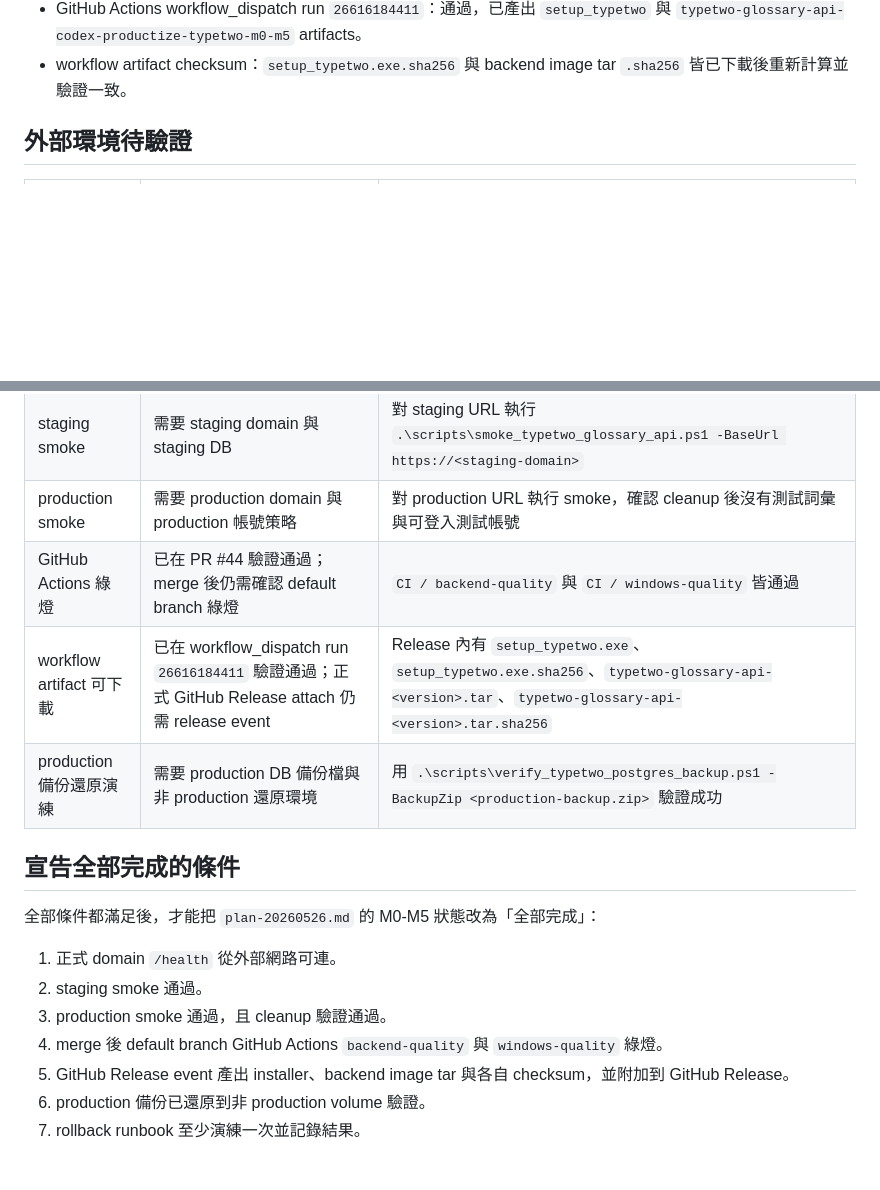
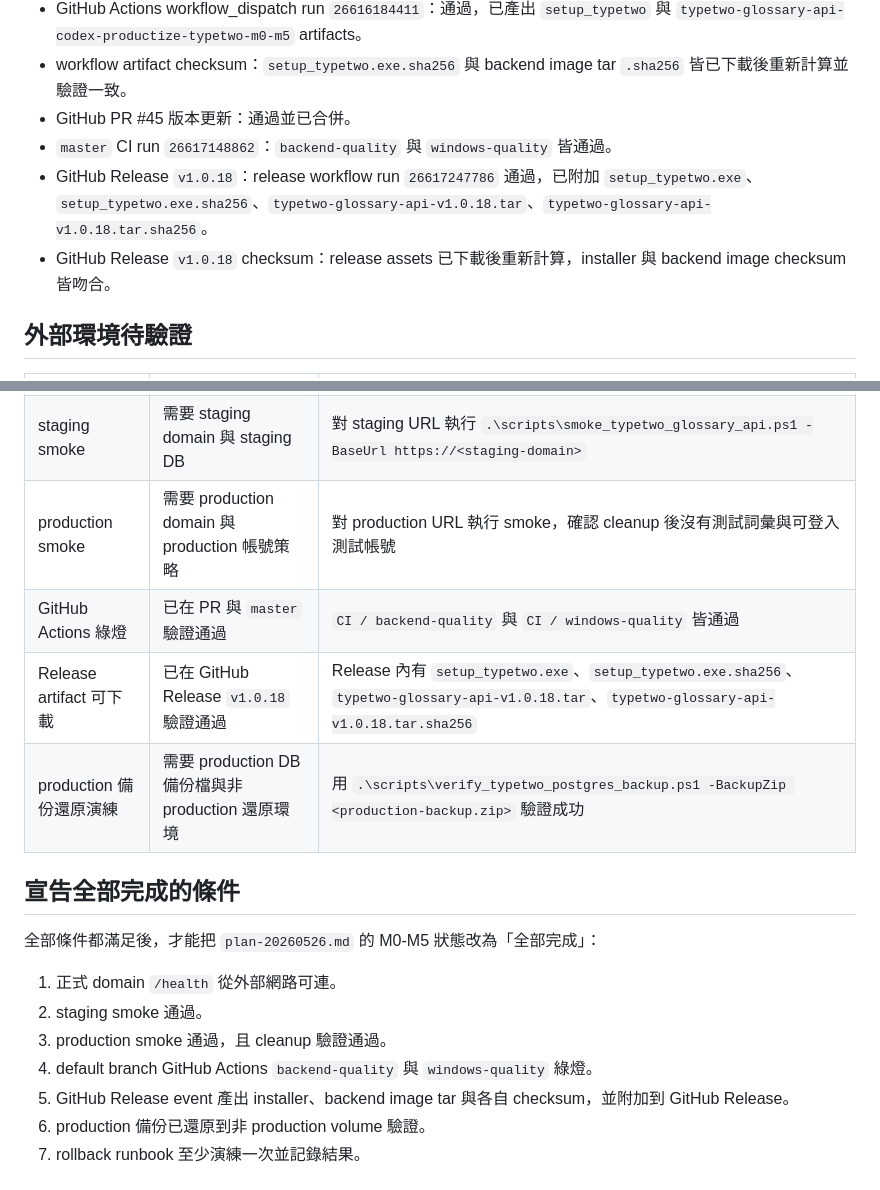
Before and after one commit to JaplinChen/TypeTwo, a Markdown page: COMPLETION_AUDIT.md, 2 parts joined by grey strips. GitHub-like rendering; blank space fills up the shorter version.

```diff
--- a/COMPLETION_AUDIT.md
+++ b/COMPLETION_AUDIT.md
@@ -33,6 +33,10 @@ M0、M2、M3、M4 與 M5 的程式、文件、測試與本機 production-like
 - GitHub PR #44 `CI / windows-quality`：通過。
 - GitHub Actions workflow_dispatch run `26616184411`：通過，已產出 `setup_typetwo` 與 `typetwo-glossary-api-codex-productize-typetwo-m0-m5` artifacts。
 - workflow artifact checksum：`setup_typetwo.exe.sha256` 與 backend image tar `.sha256` 皆已下載後重新計算並驗證一致。
+- GitHub PR #45 版本更新：通過並已合併。
+- `master` CI run `26617148862`：`backend-quality` 與 `windows-quality` 皆通過。
+- GitHub Release `v1.0.18`：release workflow run `26617247786` 通過，已附加 `setup_typetwo.exe`、`setup_typetwo.exe.sha256`、`typetwo-glossary-api-v1.0.18.tar`、`typetwo-glossary-api-v1.0.18.tar.sha256`。
+- GitHub Release `v1.0.18` checksum：release assets 已下載後重新計算，installer 與 backend image checksum 皆吻合。
 
 ## 外部環境待驗證
 
@@ -41,8 +45,8 @@ M0、M2、M3、M4 與 M5 的程式、文件、測試與本機 production-like
 | 正式 HTTPS domain | 需要真實 DNS、TLS 憑證與可從公司外連線的主機 | `Invoke-RestMethod https://<domain>/health` 回傳 `ok=true`、`db=ok`、`environment=production` |
 | staging smoke | 需要 staging domain 與 staging DB | 對 staging URL 執行 `.\scripts\smoke_typetwo_glossary_api.ps1 -BaseUrl https://<staging-domain>` |
 | production smoke | 需要 production domain 與 production 帳號策略 | 對 production URL 執行 smoke，確認 cleanup 後沒有測試詞彙與可登入測試帳號 |
-| GitHub Actions 綠燈 | 已在 PR #44 驗證通過；merge 後仍需確認 default branch 綠燈 | `CI / backend-quality` 與 `CI / windows-quality` 皆通過 |
-| workflow artifact 可下載 | 已在 workflow_dispatch run `26616184411` 驗證通過；正式 GitHub Release attach 仍需 release event | Release 內有 `setup_typetwo.exe`、`setup_typetwo.exe.sha256`、`typetwo-glossary-api-<version>.tar`、`typetwo-glossary-api-<version>.tar.sha256` |
+| GitHub Actions 綠燈 | 已在 PR 與 `master` 驗證通過 | `CI / backend-quality` 與 `CI / windows-quality` 皆通過 |
+| Release artifact 可下載 | 已在 GitHub Release `v1.0.18` 驗證通過 | Release 內有 `setup_typetwo.exe`、`setup_typetwo.exe.sha256`、`typetwo-glossary-api-v1.0.18.tar`、`typetwo-glossary-api-v1.0.18.tar.sha256` |
 | production 備份還原演練 | 需要 production DB 備份檔與非 production 還原環境 | 用 `.\scripts\verify_typetwo_postgres_backup.ps1 -BackupZip <production-backup.zip>` 驗證成功 |
 
 ## 宣告全部完成的條件
@@ -52,7 +56,7 @@ M0、M2、M3、M4 與 M5 的程式、文件、測試與本機 production-like
 1. 正式 domain `/health` 從外部網路可連。
 2. staging smoke 通過。
 3. production smoke 通過，且 cleanup 驗證通過。
-4. merge 後 default branch GitHub Actions `backend-quality` 與 `windows-quality` 綠燈。
+4. default branch GitHub Actions `backend-quality` 與 `windows-quality` 綠燈。
 5. GitHub Release event 產出 installer、backend image tar 與各自 checksum，並附加到 GitHub Release。
 6. production 備份已還原到非 production volume 驗證。
 7. rollback runbook 至少演練一次並記錄結果。
```
Also changed, not shown: plan-20260526.md (+8 -4 lines).
